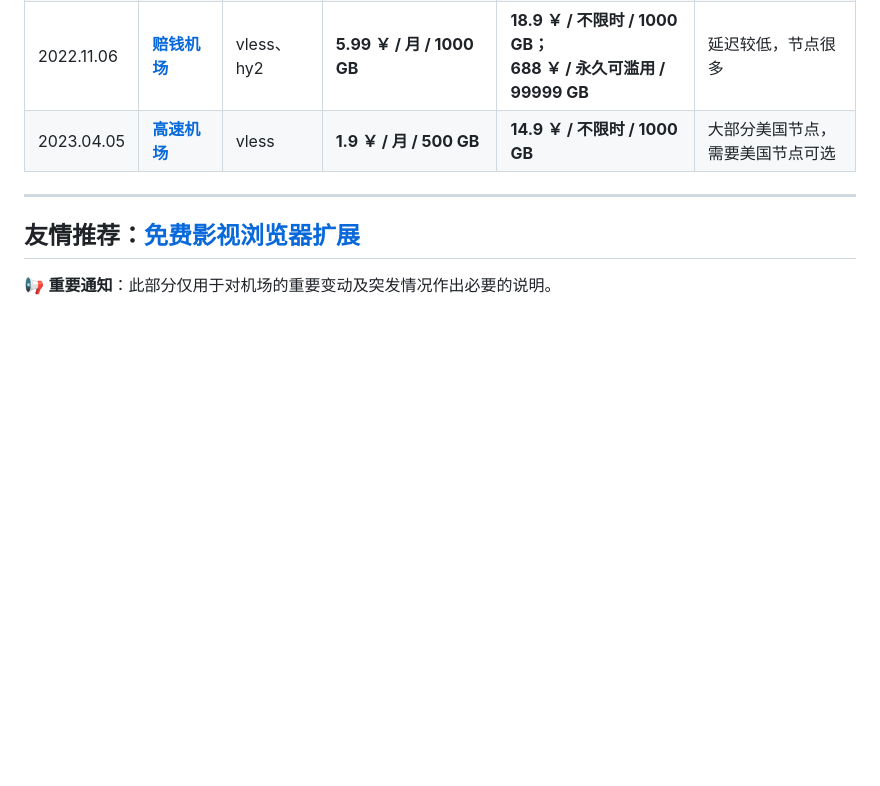
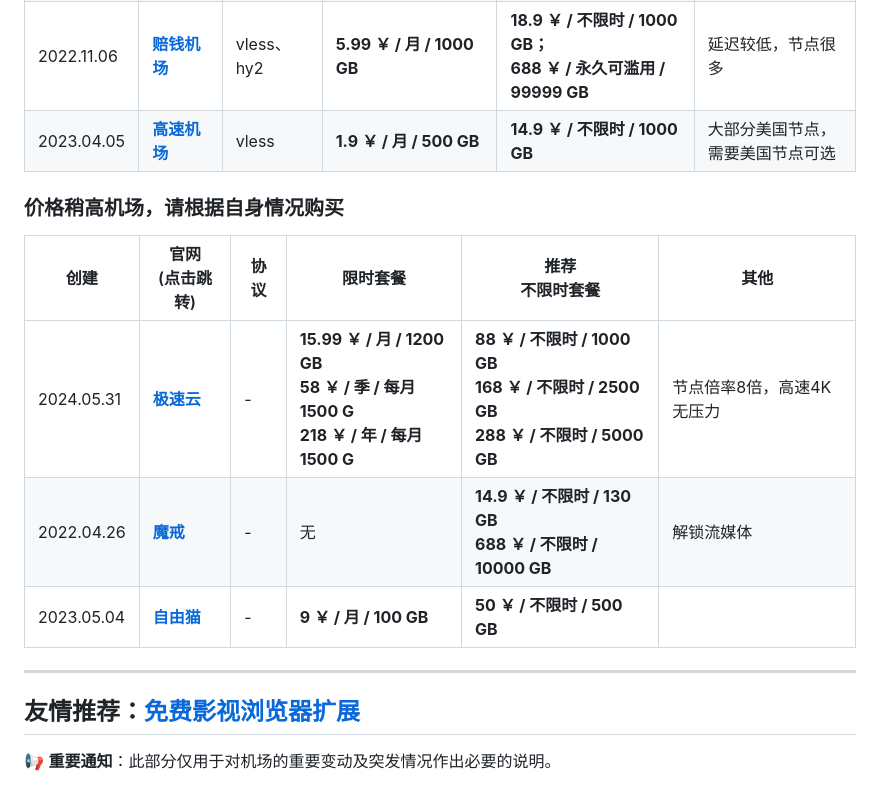
Before and after one commit to vfdeclnc/cheap-vpn-airport, a Markdown page: README.md, the part around the change. Rendered like a GitHub page; blank space fills up the shorter version.

```diff
--- a/README.md
+++ b/README.md
@@ -21,6 +21,15 @@
 |2022.12.07|[**一分机场**](https://xn--4gqx1hgtfdmt.com/#/register?code=02AiAb3q)| hy2、vless |**2 ￥ / 月 / 100 GB**|**19.88 ￥ / 不限时 / 1000 GB**|延迟低，节点多|
 |2022.11.06|[**赔钱机场**](https://xn--mes358aby2apfg.com/#/register?code=yayApaSY)| vless、hy2 |**5.99 ￥ / 月 / 1000 GB**|**18.9 ￥ / 不限时 / 1000 GB；<br>688 ￥ / 永久可滥用 / 99999 GB**|延迟较低，节点很多|
 |2023.04.05|[**高速机场**](https://xn--mes358al14ay7i.site/#/register?code=A42GZudh)| vless |**1.9 ￥ / 月 / 500 GB**|**14.9 ￥ / 不限时 / 1000 GB**|大部分美国节点，<br>需要美国节点可选|
+
+### 价格稍高机场，请根据自身情况购买
+
+|创建|官网<br>(点击跳转)|协议|限时套餐|推荐<br>不限时套餐|其他|
+|-|-|-|-|-|-|
+|2024.05.31|[**极速云**](https://w4.rouhe88.com/#/register?code=OSjXw5aR)| - |**15.99 ￥ / 月 / 1200 GB<br>58 ￥ / 季 / 每月1500 G<br>218 ￥ / 年 / 每月1500 G**|**88 ￥ / 不限时 / 1000 GB<br>168 ￥ / 不限时 / 2500 GB<br>288 ￥ / 不限时 / 5000 GB**|节点倍率8倍，高速4K无压力|
+|2022.04.26|[**魔戒**](https://mojie.xn--yrs494l.com/register?aff=qt6C1VtA)| - |无|**14.9 ￥ / 不限时 / 130 GB<br>688 ￥ / 不限时 / 10000 GB**|解锁流媒体|
+|2023.05.04|[**自由猫**](https://us.freecat.cc/register?code=yA5d4GFo)| - |**9 ￥ / 月 / 100 GB**|**50 ￥ / 不限时 / 500 GB**||
+
 
 ---
 **友情推荐：[免费影视浏览器扩展](https://chromewebstore.google.com/detail/kk-player/pegiockicjmdnkjbnppeeakeogdkegac?hl=zh-CN&utm_source=https://github.com/vfdeclnc/panda-vpn-pro)**
```
